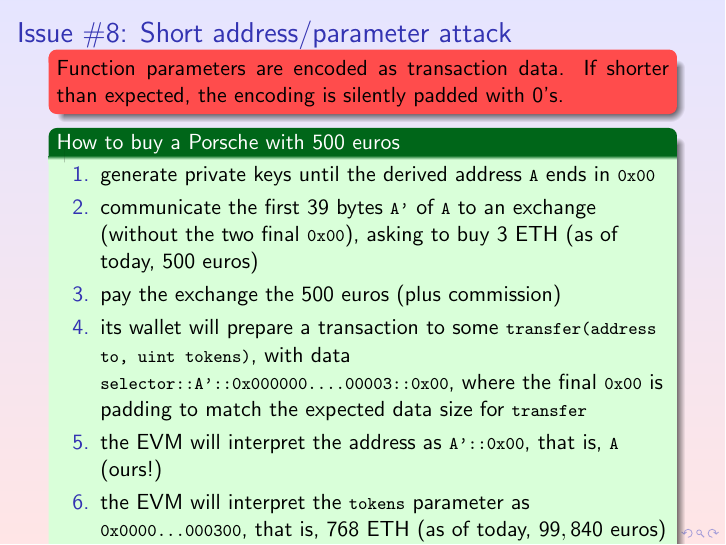
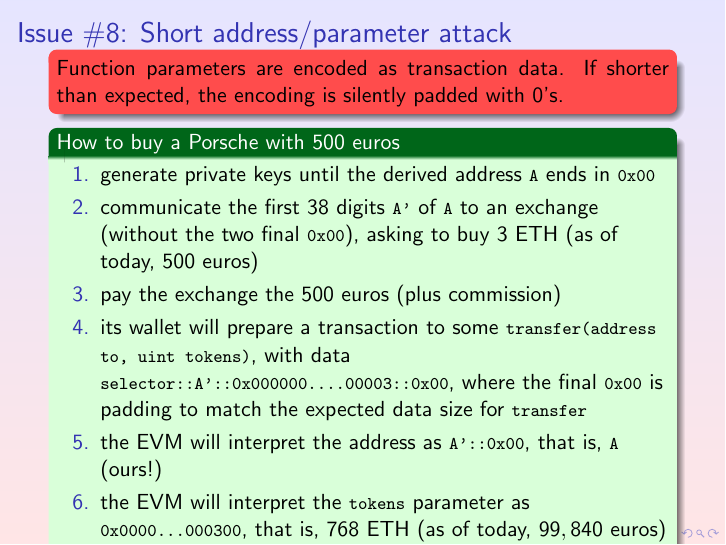
Before and after one commit to spoto/blockchain-course, LaTeX slides (ContractSecurity/ContractSecurity.tex): page 23 of 34. Compiled offline with pdfLaTeX; a LaTeX package or settings file that is missing is left out.

Commit message:
Fixed error

```diff
--- a/ContractSecurity/ContractSecurity.tex
+++ b/ContractSecurity/ContractSecurity.tex
@@ -397,7 +397,7 @@
   \begin{greenbox}{How to buy a Porsche with $500$ euros}
     \begin{enumerate}
     \item generate private keys until the derived address \<A> ends in \<0x00>
-    \item communicate the first $39$ bytes \<A'> of \<A> to an exchange (without the
+    \item communicate the first $38$ digits \<A'> of \<A> to an exchange (without the
       two final \<0x00>), asking to buy $3$ ETH (as of today, $500$ euros)
     \item pay the exchange the $500$ euros (plus commission)
     \item its wallet will prepare a transaction to some
```
